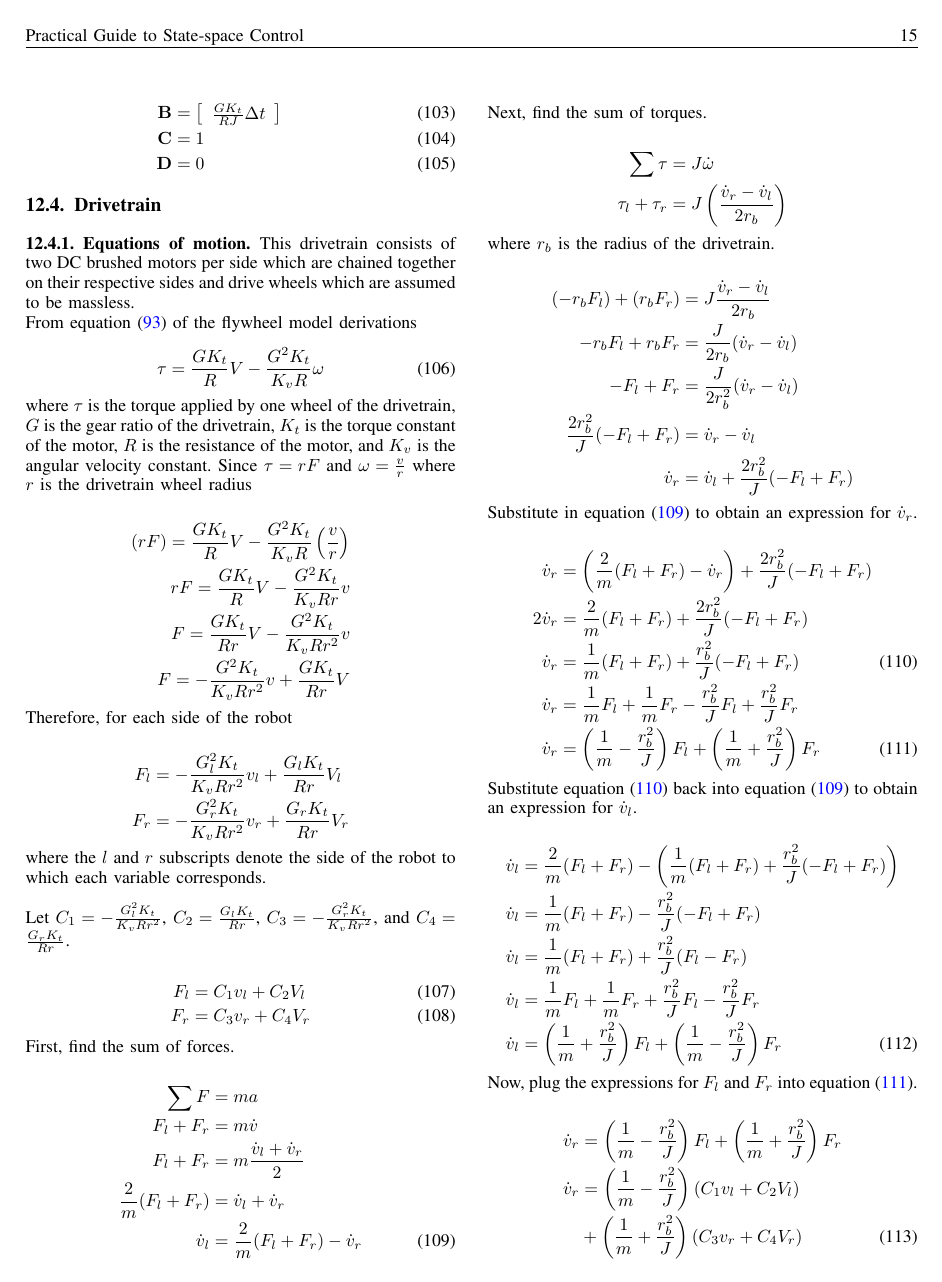
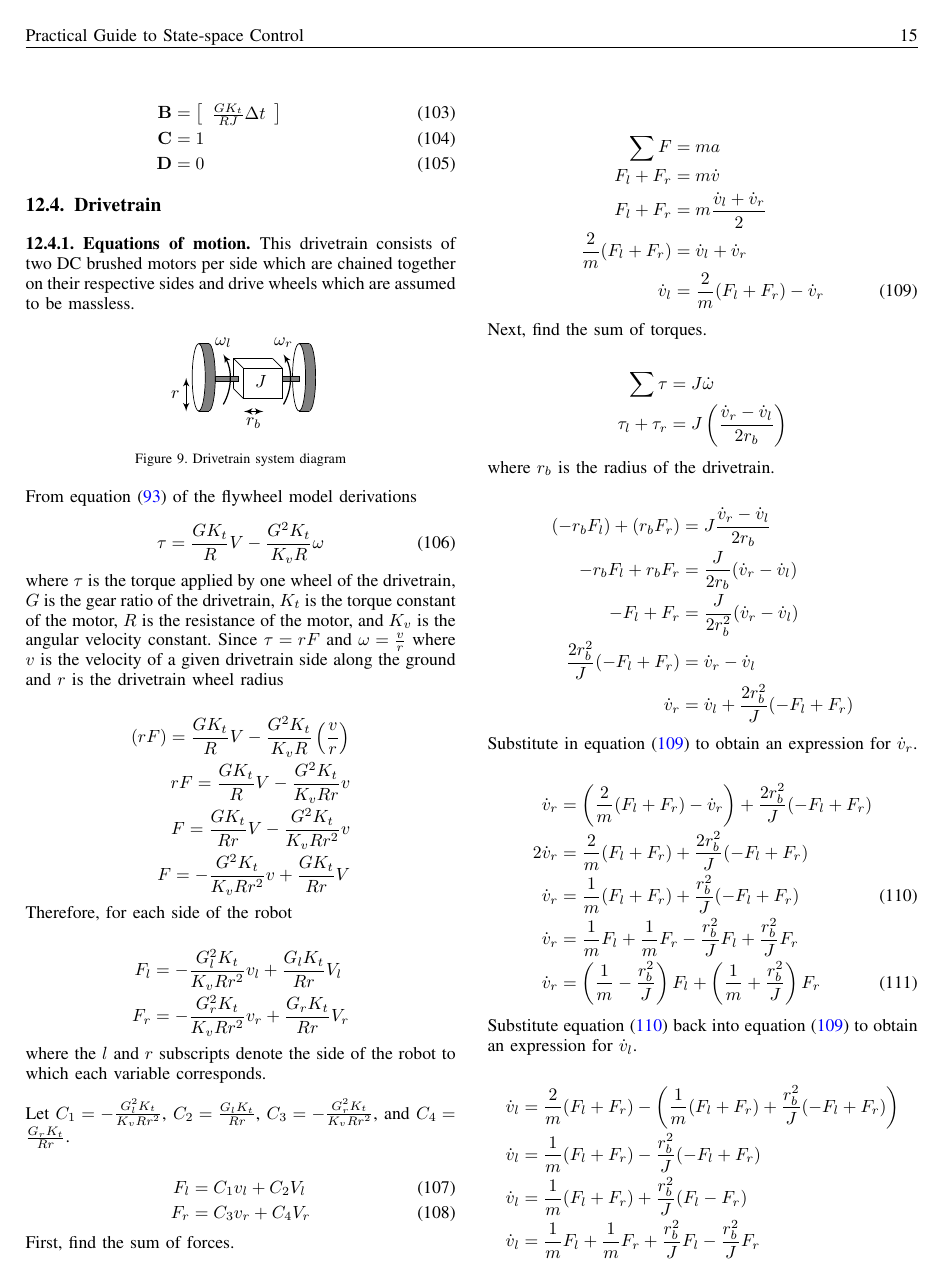
Before and after one commit to calcmogul/controls-engineering-in-frc, a LaTeX paper (state-space-guide.tex, which reads ss-model-drivetrain.tex): page 19 of 26. Compiled offline with pdfLaTeX; a missing font is replaced by an installed copy or a similar font; a LaTeX package or settings file that is missing is left out.

Commit message:
Added drivetrain system diagram

```diff
--- a/ss-model-drivetrain.tex
+++ b/ss-model-drivetrain.tex
@@ -6,7 +6,78 @@ This drivetrain consists of two DC brushed motors per side which are chained
 together on their respective sides and drive wheels which are assumed to be
 massless.
 
-% Figure of drivetrain here
+\begin{figure}[H]
+  \centering
+
+  \begin{tikzpicture}[auto, >=latex', circuit ee IEC,
+                      set resistor graphic=var resistor IEC graphic]
+    % \draw [help lines] (-1,-3) grid (7,4);
+
+    % Right wheel
+    \begin{scope}[xshift=5.75cm,yshift=1.83cm]
+      \draw[fill=black!50] (0.2,0.68) ellipse (0.13 and 0.67);
+      \draw[fill=black!50, color=black!50] (0,0) rectangle (0.2,1.35);
+      \draw[fill=white] (0,0.68) ellipse (0.13 and 0.67);
+      \draw (0,1.35) -- (0.2,1.35);
+      \draw (0,0) -- (0.2,0);
+    \end{scope}
+
+    % Right transmission shaft
+    \begin{scope}[xshift=5.29cm,yshift=2.42cm]
+      \draw[fill=black!50] (0,0) rectangle (0.46,0.1);
+    \end{scope}
+
+    % Chassis
+    \begin{scope}[xshift=4.44cm,yshift=2.09cm]
+      \fill[fill=white] (0,0.8) -- (0,0.2) -- (0.2,0) -- (0.2,0.2)
+        -- (0.98,0.2) -- (0.78,0.8) -- cycle;
+      \draw (0,0.8) -- (0.78,0.8);
+      \draw (0,0.8) -- (0,0.2);
+      \draw (0,0.2) -- (0.2,0);
+      \draw (0,0.8) -- (0.2,0.6);
+      \draw (0.78,0.8) -- (0.98,0.6);
+      \draw[fill=white] (0.2,0.6) rectangle (0.98,0);
+    \end{scope}
+
+    % Left transmission shaft
+    \begin{scope}[xshift=4.09cm,yshift=2.42cm]
+      \draw[fill=black!50] (0,0) rectangle (0.46,0.1);
+    \end{scope}
+
+    % Left wheel
+    \begin{scope}[xshift=3.75cm,yshift=1.83cm]
+      \draw[fill=black!50] (0.2,0.68) ellipse (0.13 and 0.67);
+      \draw[fill=black!50, color=black!50] (0,0) rectangle (0.2,1.35);
+      \draw[fill=white] (0,0.68) ellipse (0.13 and 0.67);
+      \draw (0,1.35) -- (0.2,1.35);
+      \draw (0,0) -- (0.2,0);
+    \end{scope}
+
+    % Angular velocity arrow for left wheel
+    \draw[line width=0.7pt,->] (4.24,1.97) arc (-30:30:1) node[above]
+      {$\omega_l$};
+
+    % Angular velocity arrow for right wheel
+    \draw[line width=0.7pt,->] (5.44,1.97) arc (-30:30:1) node[above]
+      {$\omega_r$};
+
+    % Wheel radius arrow
+    \begin{scope}[xshift=3.5cm,yshift=1.83cm]
+      \draw[line width=0.7pt,<->] (0,0) -- node[left] {$r$} (0,0.67);
+    \end{scope}
+
+    % Robot radius arrow
+    \begin{scope}[xshift=4.65cm,yshift=1.83cm]
+      \draw[line width=0.7pt,<->] (0,0) -- node[below] {$r_b$} (0.39,0);
+    \end{scope}
+
+    % Descriptions inside graphic
+    \draw (4.99,2.42) node {$J$};
+  \end{tikzpicture}
+
+  \caption{Drivetrain system diagram}
+  \label{fig:drivetrain}
+\end{figure}
 
 From equation (\ref{eq:tau_f}) of the flywheel model derivations
 
@@ -18,7 +89,8 @@ From equation (\ref{eq:tau_f}) of the flywheel model derivations
 where $\tau$ is the torque applied by one wheel of the drivetrain, $G$ is the
 gear ratio of the drivetrain, $K_t$ is the torque constant of the motor, $R$ is
 the resistance of the motor, and $K_v$ is the angular velocity constant. Since
-$\tau = rF$ and $\omega = \frac{v}{r}$ where $r$ is the drivetrain wheel radius
+$\tau = rF$ and $\omega = \frac{v}{r}$ where $v$ is the velocity of a given
+drivetrain side along the ground and $r$ is the drivetrain wheel radius
 
 \begin{align*}
   (rF) = \frac{GK_t}{R} V - \frac{G^2K_t}{K_v R} \left(\frac{v}{r}\right) \\
```
Also changed, not shown: ss-model-elevator.tex (+10 -8 lines), ss-model-flywheel.tex (+7 -5 lines).
